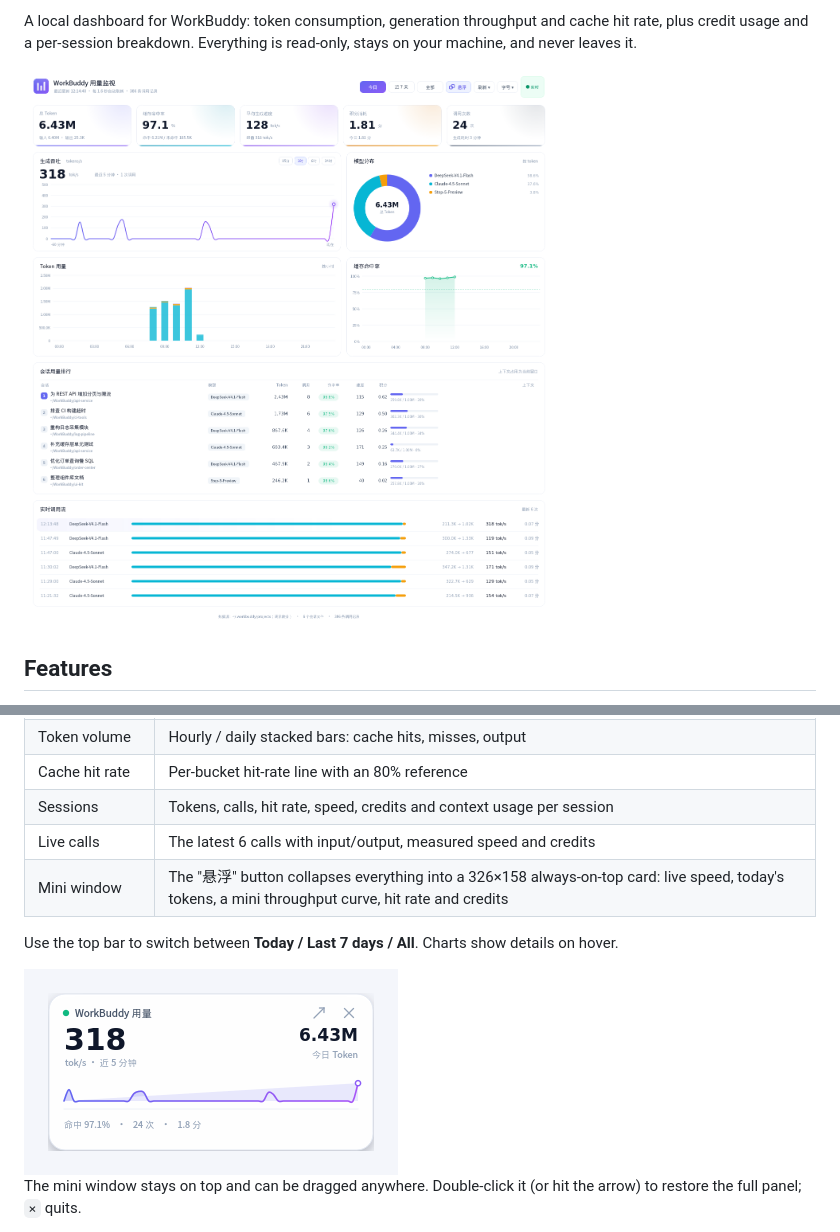
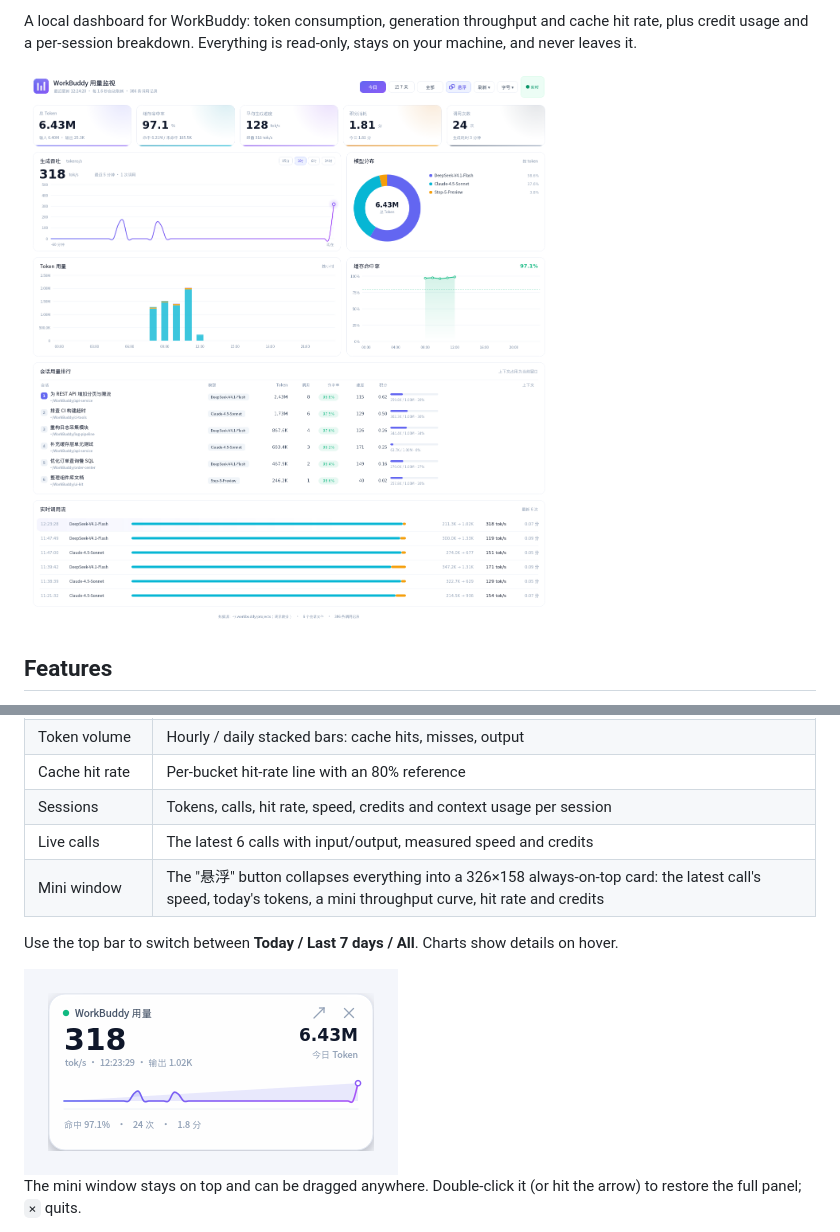
Before and after one commit to The-garden-of-sinner/workbuddy-token-monitor, a Markdown page: README.en.md, 2 parts joined by grey strips. Drawn GitHub-style; pictures changed too: screenshot-mini.png, screenshot.png.

```diff
--- a/README.en.md
+++ b/README.en.md
@@ -71,7 +71,7 @@ If PyQt5 is missing, the launcher falls back to `--web` instead of failing.
 | Cache hit rate | Per-bucket hit-rate line with an 80% reference |
 | Sessions | Tokens, calls, hit rate, speed, credits and context usage per session |
 | Live calls | The latest 6 calls with input/output, measured speed and credits |
-| Mini window | The "悬浮" button collapses everything into a 326×158 always-on-top card: live speed, today's tokens, a mini throughput curve, hit rate and credits |
+| Mini window | The "悬浮" button collapses everything into a 326×158 always-on-top card: the latest call's speed, today's tokens, a mini throughput curve, hit rate and credits |
 
 Use the top bar to switch between **Today / Last 7 days / All**. Charts show details on hover.
 
```
Also changed, not shown: README.md (+1 -1 lines), 1 other file.
